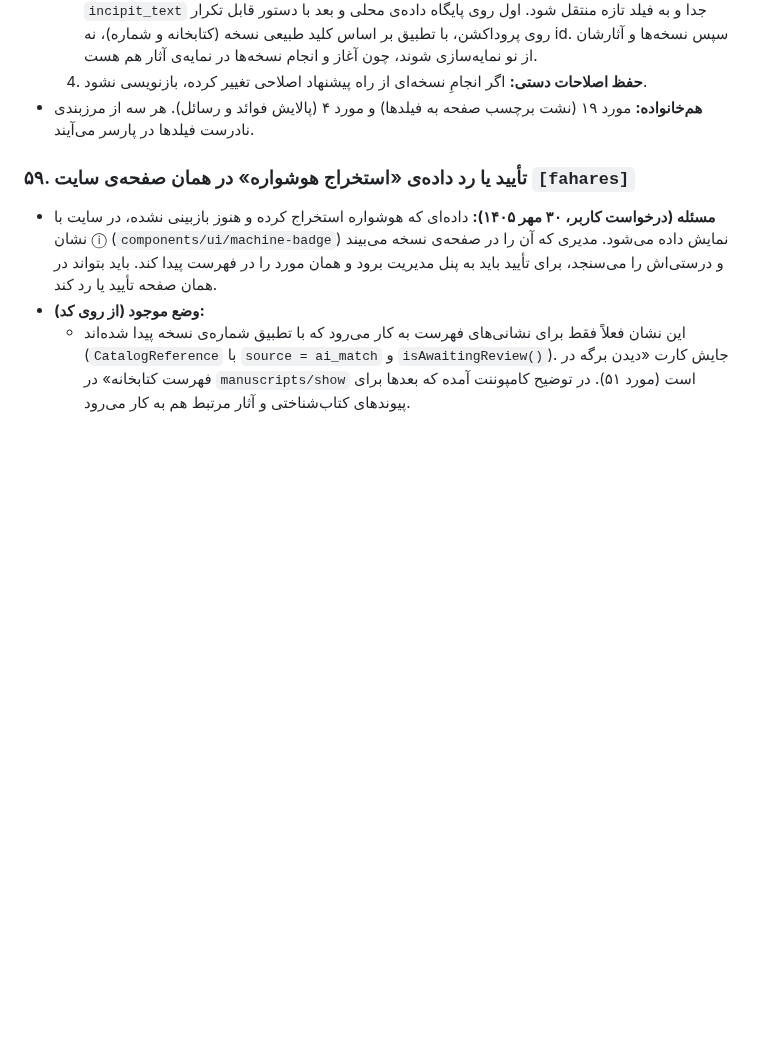
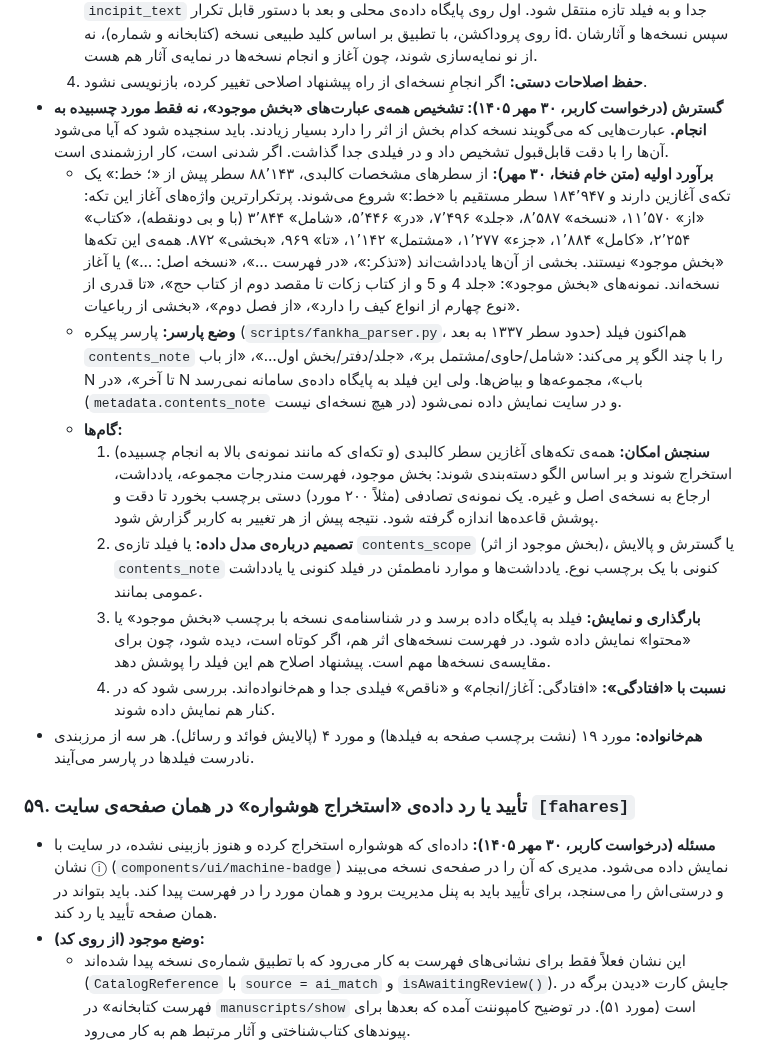
Before and after one commit to fahares/fahares, a Markdown page: docs/BACKLOG.md, the part around the change. Rendered like a GitHub page; blank space fills up the shorter version.

Commit message:
docs(backlog): item 58, study detecting all contents-scope phrases

```diff
--- a/docs/BACKLOG.md
+++ b/docs/BACKLOG.md
@@ -491,6 +491,14 @@
   2. **استخراج موارد مشابه:** در JSON پیکره، نسخه‌هایی پیدا شوند که انجام یا آغازشان با تکه‌ای تمام می‌شود که با آغاز سطر کالبدی بعدی یکی است. ملاک مقایسه متن خام مدخل است. تعداد و نمونه‌ها پیش از اصلاح به تأیید کاربر برسد.
   3. **اصلاح داده:** متن از `explicit_text` (و `metadata.explicits` در صورت وجود) و در صورت لزوم از `incipit_text` جدا و به فیلد تازه منتقل شود. اول روی پایگاه داده‌ی محلی و بعد با دستور قابل تکرار روی پروداکشن، با تطبیق بر اساس کلید طبیعی نسخه (کتابخانه و شماره)، نه id. سپس نسخه‌ها و آثارشان از نو نمایه‌سازی شوند، چون آغاز و انجام نسخه‌ها در نمایه‌ی آثار هم هست.
   4. **حفظ اصلاحات دستی:** اگر انجامِ نسخه‌ای از راه پیشنهاد اصلاحی تغییر کرده، بازنویسی نشود.
+- **گسترش (درخواست کاربر، ۳۰ مهر ۱۴۰۵): تشخیص همه‌ی عبارت‌های «بخش موجود»، نه فقط مورد چسبیده به انجام.** عبارت‌هایی که می‌گویند نسخه کدام بخش از اثر را دارد بسیار زیادند. باید سنجیده شود که آیا می‌شود آن‌ها را با دقت قابل‌قبول تشخیص داد و در فیلدی جدا گذاشت. اگر شدنی است، کار ارزشمندی است.
+  - **برآورد اولیه (متن خام فنخا، ۳۰ مهر):** از سطرهای مشخصات کالبدی، ۸۸٬۱۴۳ سطر پیش از «؛ خط:» یک تکه‌ی آغازین دارند و ۱۸۴٬۹۴۷ سطر مستقیم با «خط:» شروع می‌شوند. پرتکرارترین واژه‌های آغاز این تکه: «از» ۱۱٬۵۷۰، «نسخه» ۸٬۵۸۷، «جلد» ۷٬۴۹۶، «در» ۵٬۴۴۶، «شامل» ۳٬۸۴۴ (با و بی دونقطه)، «کتاب» ۲٬۲۵۴، «کامل» ۱٬۸۸۴، «جزء» ۱٬۲۷۷، «مشتمل» ۱٬۱۴۲، «تا» ۹۶۹، «بخشی» ۸۷۲. همه‌ی این تکه‌ها «بخش موجود» نیستند. بخشی از آن‌ها یادداشت‌اند («تذکر:»، «در فهرست …»، «نسخه اصل: …») یا آغاز نسخه‌اند. نمونه‌های «بخش موجود»: «جلد 4 و 5 و از کتاب زکات تا مقصد دوم از کتاب حج»، «تا قدری از نوع چهارم از انواع کیف را دارد»، «از فصل دوم»، «بخشی از رباعیات».
+  - **وضع پارسر:** پارسر پیکره (`scripts/fankha_parser.py`، حدود سطر ۱۳۳۷ به بعد) هم‌اکنون فیلد `contents_note` را با چند الگو پر می‌کند: «شامل/حاوی/مشتمل بر»، «جلد/دفتر/بخش اول…»، «از باب N تا آخر»، «در N باب»، مجموعه‌ها و بیاض‌ها. ولی این فیلد به پایگاه داده‌ی سامانه نمی‌رسد (`metadata.contents_note` در هیچ نسخه‌ای نیست) و در سایت نمایش داده نمی‌شود.
+  - **گام‌ها:**
+    1. **سنجش امکان:** همه‌ی تکه‌های آغازین سطر کالبدی (و تکه‌ای که مانند نمونه‌ی بالا به انجام چسبیده) استخراج شوند و بر اساس الگو دسته‌بندی شوند: بخش موجود، فهرست مندرجات مجموعه، یادداشت، ارجاع به نسخه‌ی اصل و غیره. یک نمونه‌ی تصادفی (مثلاً ۲۰۰ مورد) دستی برچسب بخورد تا دقت و پوشش قاعده‌ها اندازه گرفته شود. نتیجه پیش از هر تغییر به کاربر گزارش شود.
+    2. **تصمیم درباره‌ی مدل داده:** یا فیلد تازه‌ی `contents_scope` (بخش موجود از اثر)، یا گسترش و پالایش `contents_note` کنونی با یک برچسب نوع. یادداشت‌ها و موارد نامطمئن در فیلد کنونی یا یادداشت عمومی بمانند.
+    3. **بارگذاری و نمایش:** فیلد به پایگاه داده برسد و در شناسنامه‌ی نسخه با برچسب «بخش موجود» یا «محتوا» نمایش داده شود. در فهرست نسخه‌های اثر هم، اگر کوتاه است، دیده شود، چون برای مقایسه‌ی نسخه‌ها مهم است. پیشنهاد اصلاح هم این فیلد را پوشش دهد.
+    4. **نسبت با «افتادگی»:** «افتادگی: آغاز/انجام» و «ناقص» فیلدی جدا و هم‌خانواده‌اند. بررسی شود که در کنار هم نمایش داده شوند.
 - **هم‌خانواده:** مورد ۱۹ (نشت برچسب صفحه به فیلدها) و مورد ۴ (پالایش فوائد و رسائل). هر سه از مرزبندی نادرست فیلدها در پارسر می‌آیند.
 
 ### ۵۹. تأیید یا رد داده‌ی «استخراج هوشواره» در همان صفحه‌ی سایت `[fahares]`
```
